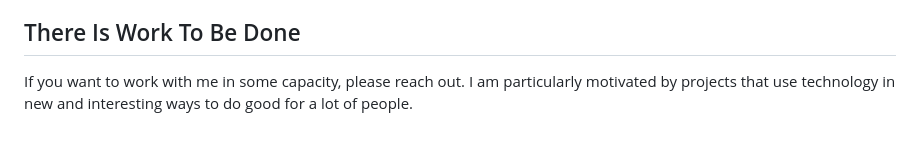
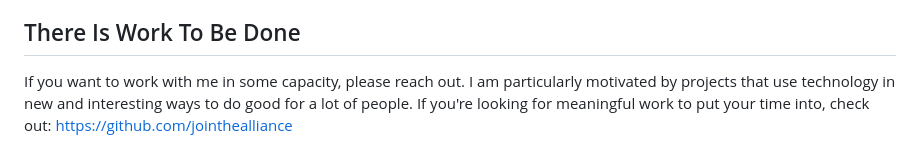
Before and after one commit to lalalune/website, a Markdown page: README.md, the part around the change. GitHub-like rendering.

```diff
--- a/README.md
+++ b/README.md
@@ -149,4 +149,4 @@ Emeryville, CA
 
 ## There Is Work To Be Done
 
-If you want to work with me in some capacity, please reach out. I am particularly motivated by projects that use technology in new and interesting ways to do good for a lot of people.
+If you want to work with me in some capacity, please reach out. I am particularly motivated by projects that use technology in new and interesting ways to do good for a lot of people. If you're looking for meaningful work to put your time into, check out: https://github.com/jointhealliance
```
